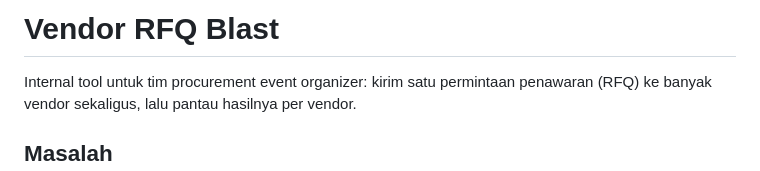
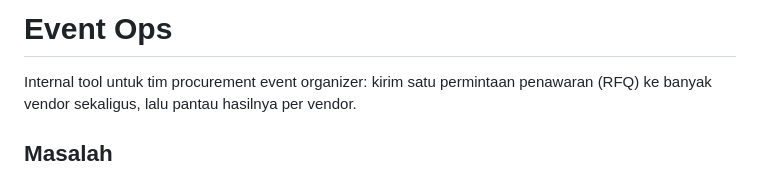
Before and after one commit to ActualRML/event-ops, a Markdown page: README.md, the part around the change. Drawn GitHub-style.

```diff
--- a/README.md
+++ b/README.md
@@ -1,4 +1,4 @@
-# Vendor RFQ Blast
+# Event Ops
 
 Internal tool untuk tim procurement event organizer: kirim satu permintaan
 penawaran (RFQ) ke banyak vendor sekaligus, lalu pantau hasilnya per vendor.
```
Also changed, not shown: CLAUDE.md (+1 -1 lines).
